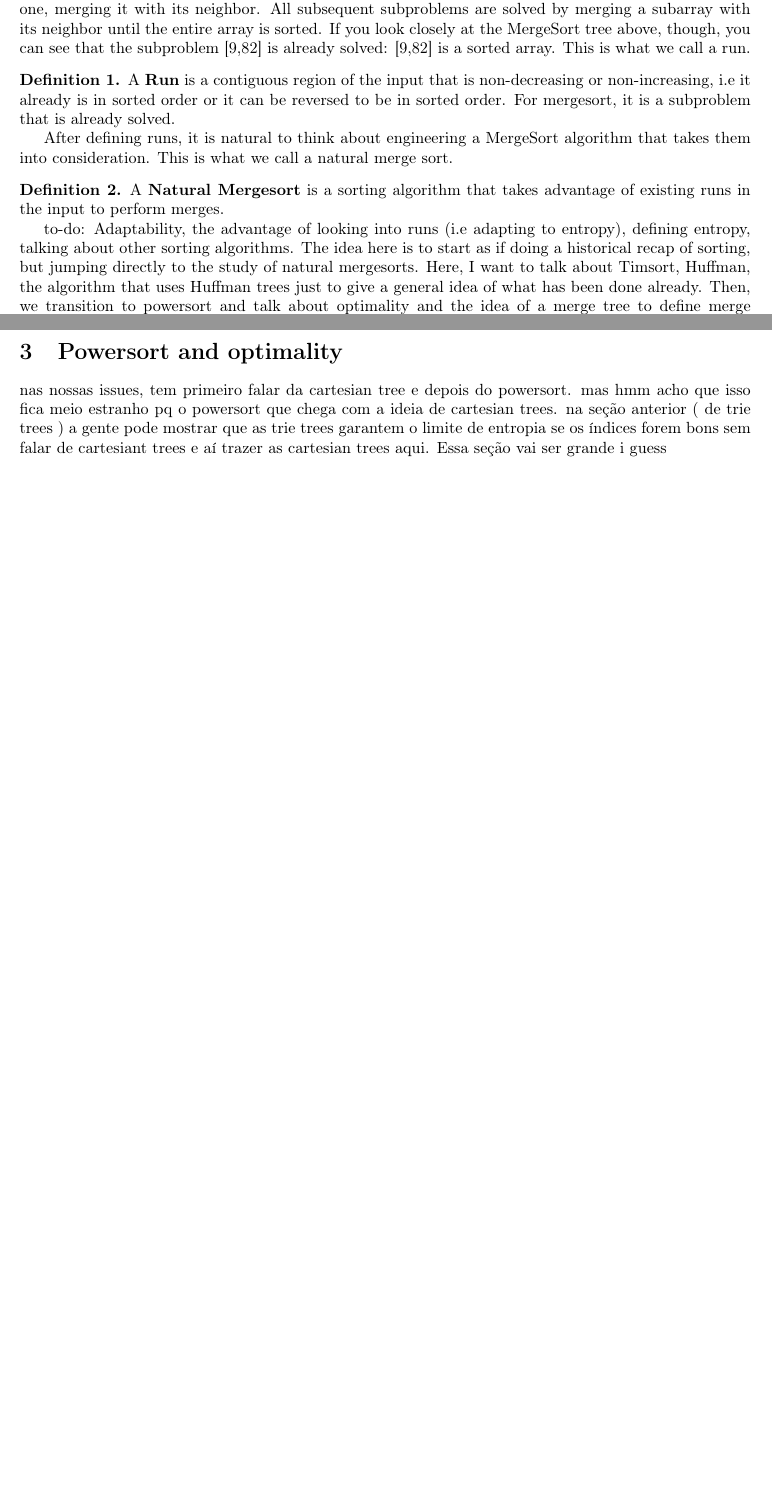
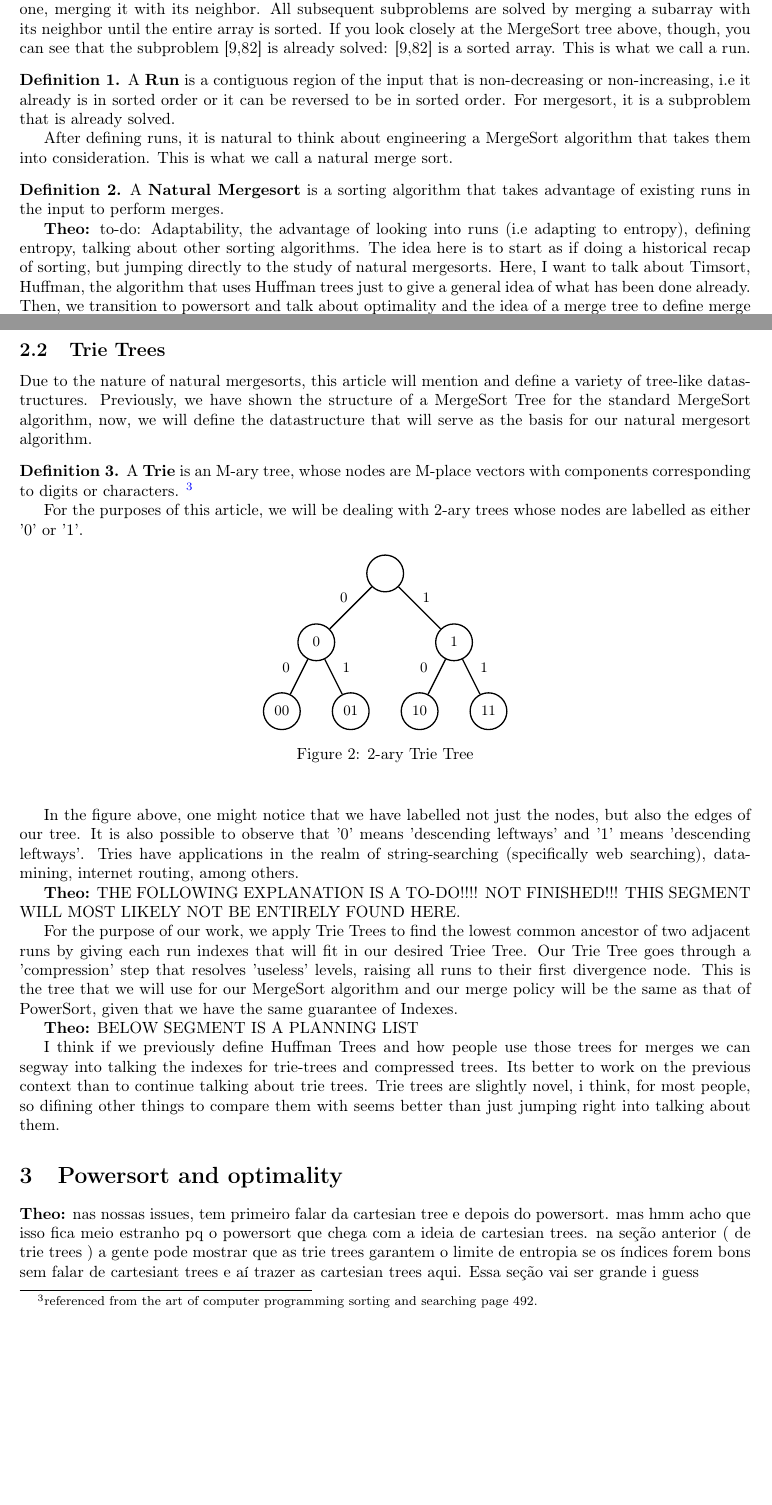
Before and after one commit to Theoslyy/articles-powersort, a LaTeX paper (src/MergeCearense.tex): two parts of pages 2 and 3 of 3 before the commit and two parts of pages 2 and 3 of 4 after it, joined at a grey line, cut so that both start at the same text, the shorter picture padded with empty space. Compiled offline with pdfLaTeX.

Commit message:
General work on the Context section and structural planning.

```diff
--- a/src/MergeCearense.tex
+++ b/src/MergeCearense.tex
@@ -39,12 +39,13 @@
 \usepackage{tikz}
 \usepackage{subcaption}
 \usetikzlibrary{shapes.multipart}
+\usetikzlibrary{trees}
 
 \tikzset{block/.style={
         font=\sffamily,
         draw=black,
         thin,
-        fill=pink!50,
+        fill=magenta!50,
         rectangle split,
         rectangle split horizontal,
         rectangle split parts=#1,
@@ -53,7 +54,7 @@
         gblock/.style={
             block,
             rectangle split parts=#1,
-            fill=green!30}
+            fill=blue!30}
         }
 % Allow for Case environment to reset
 \usepackage{chngcntr}
@@ -158,7 +159,7 @@
 % \DeclareUnicodeCharacter{2212}{-} % Estava dando erro nesta linha
 
 % Author info
-\title{\textbf{A study in optimality: MergeCearense}}
+\title{\textbf{A study in the optimality of adaptable sorting: MergeCearense}}
 \author{Victor Almeida Campos \and Théo Araújo Magalhães \and Rafael Sobrenome UltimoNome}
 
 \date{
@@ -275,7 +276,7 @@ that takes them into consideration. This is what we call a natural merge sort.
 existing runs in the input to perform merges.
 
 
-to-do:
+\textbf{Theo:} to-do:
 Adaptability, the advantage of looking into runs (i.e adapting to entropy),
 defining entropy, talking about other sorting algorithms.
 The idea here is to start as if doing a historical recap of sorting,
@@ -289,8 +290,77 @@ Here, we talk about merge costs. I don't want to make
 this section just a throwing of information, though, which is why
 im trying to give it some 'flow'. Infodump = bad.
 
+\subsection{Trie Trees}
+Due to the nature of natural mergesorts, this article will mention and define a variety of tree-like datastructures. Previously,
+we have shown the structure of a MergeSort Tree for the standard MergeSort algorithm, now, we will define the
+datastructure that will serve as the basis for our natural mergesort algorithm.
+\definition{} A \textbf{Trie} is an M-ary tree, whose nodes are M-place vectors with components corresponding to digits or characters.
+\footnote{referenced from the art of computer programming sorting and searching page 492.}
+
+For the purposes of this article, we will be dealing with 2-ary trees whose nodes are labelled as either
+'0' or '1'.
+\begin{figure}[h]
+\begin{center}
+\begin{tikzpicture}[
+  treenode/.style={circle,draw,minimum size=8mm,inner sep=0pt,thick,font=\small},
+  edgelabel/.style={draw=none,fill=none,inner sep=8pt,font=\small},
+  level 1/.style={sibling distance=30mm, level distance=15mm},
+  level 2/.style={sibling distance= 15mm, level distance=15mm},
+  edge from parent/.style={draw,thick}
+]
+
+% Root
+\node[treenode]{}
+  % left subtree
+  child { node[treenode]{0}
+    child{  node[treenode]{00}
+            edge from parent node[edgelabel,near start,left] {0}
+    }
+    child{  node[treenode]{01}
+            edge from parent node[edgelabel,near start,right] {1}
+    }
+    edge from parent node[edgelabel,near start,left] {0}
+  }
+  % right subtree
+  child { node[treenode]{1}
+    child{  node[treenode]{10}
+            edge from parent node[edgelabel,near start,left] {0}
+    }
+    child{  node[treenode]{11}
+            edge from parent node[edgelabel,near start,right] {1}
+    }
+    edge from parent node[edgelabel,near start,right] {1}
+  };
+
+\end{tikzpicture}
+\caption{2-ary Trie Tree}
+\end{center}
+\end{figure}
+
+In the figure above, one might notice that we have labelled not just the nodes, but
+also the edges of our tree. It is also possible to observe that '0' means 'descending leftways'
+and '1' means 'descending leftways'. Tries have applications in the realm of string-searching (specifically web searching),
+data-mining, internet routing, among others.
+
+\textbf{Theo:} THE FOLLOWING EXPLANATION IS A TO-DO!!!! NOT FINISHED!!! THIS SEGMENT WILL MOST LIKELY NOT BE ENTIRELY FOUND HERE.
+
+For the purpose of our work, we apply Trie Trees to find the lowest common ancestor
+of two adjacent runs by giving each run indexes that will fit in our desired Triee Tree.
+Our Trie Tree goes through a 'compression' step that resolves 'useless' levels, raising all
+runs to their first divergence node. This is the tree that we will use for our MergeSort algorithm
+and our merge policy will be the same as that of PowerSort, given that we have the same guarantee of
+Indexes.
+
+\textbf{Theo:} BELOW SEGMENT IS A PLANNING LIST
+
+I think if we previously define Huffman Trees and how people use those trees for merges
+we can segway into talking the indexes for trie-trees and compressed trees.
+Its better to work on the previous context than to continue talking about trie trees.
+Trie trees are slightly novel, i think, for most people, so difining other things to compare them with
+seems better than just jumping right into talking about them.
+
 \section{Powersort and optimality}
-nas nossas issues, tem primeiro falar da cartesian tree e depois do powersort.
+\textbf{Theo:} nas nossas issues, tem primeiro falar da cartesian tree e depois do powersort.
 mas hmm acho que isso fica meio estranho pq o powersort que chega com
 a ideia de cartesian trees. na seção anterior ( de trie trees )
 a gente pode mostrar que as trie trees garantem o limite de entropia se
```
Also changed, not shown: src/MergeCearense.tex (8 more changed lines).
